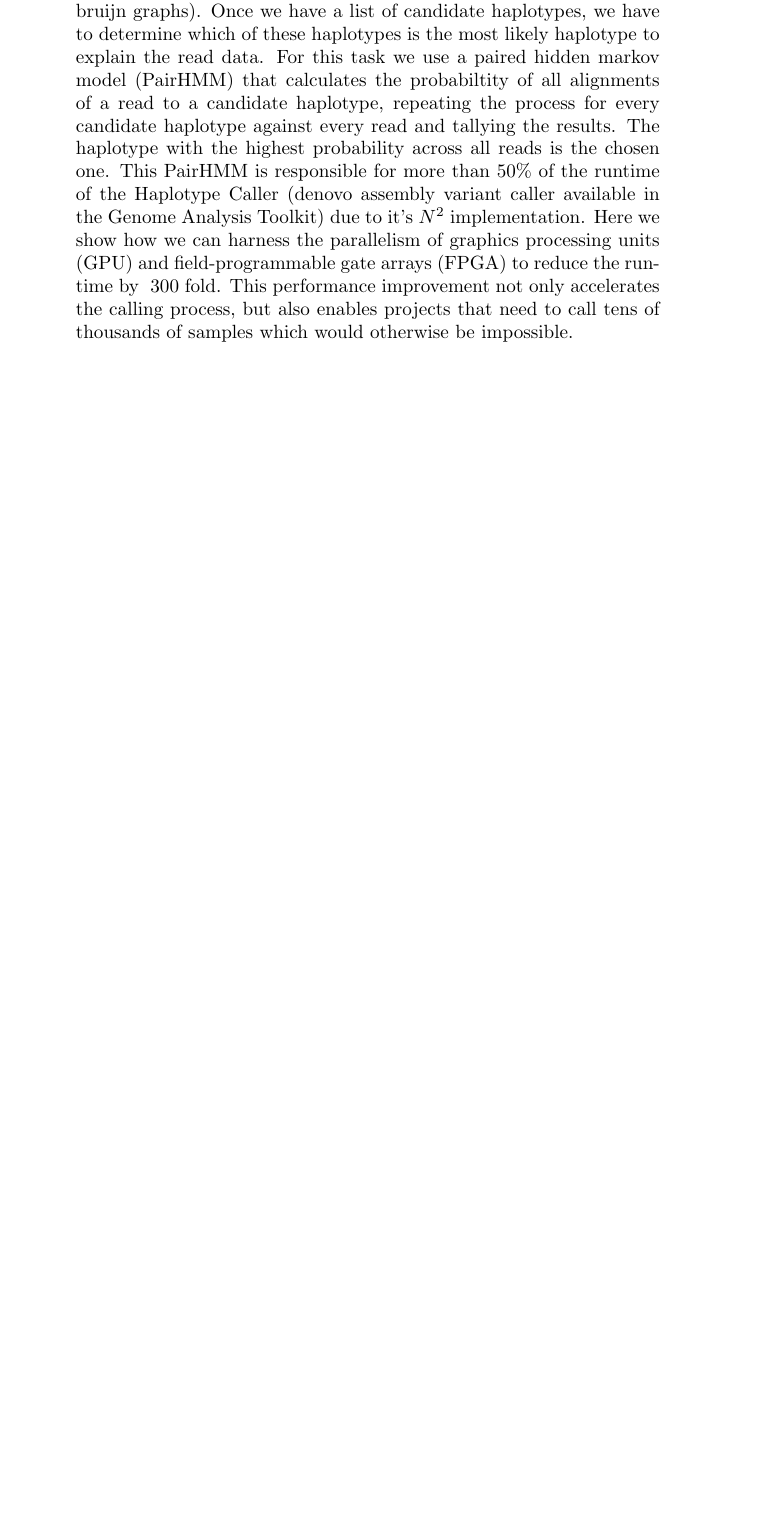
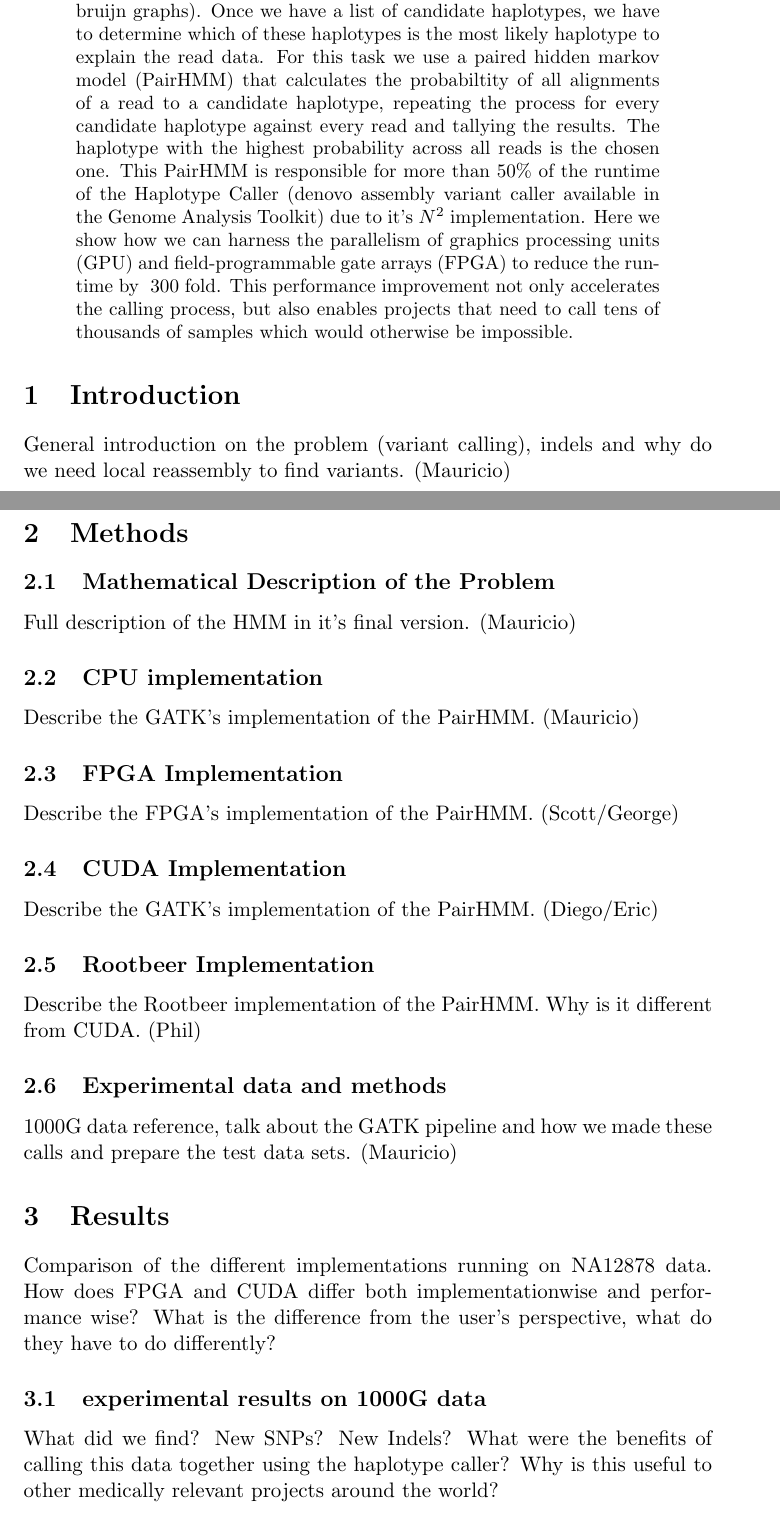
Before and after one commit to MauricioCarneiro/PairHMM, a LaTeX paper (doc/pairhmm.tex): part of the page before the commit and two parts of pages 1 and 2 of 2 after it, the two joined at a grey line, cut so that both start at the same text, the shorter picture padded with empty space. Compiled offline with pdfLaTeX.

Commit message:
Added paper outline with assignments to each group

```diff
--- a/doc/pairhmm.tex
+++ b/doc/pairhmm.tex
@@ -1,4 +1,4 @@
-\documentclass[11pt]{article}
+\documentclass[11pt, oneside]{article}
 
 \title{Enabling high throughput haplotype analysis through hardware acceleration}
 \author{Carneiro MO, Biagioli E, Pratt-Szeliga P, Thibault S, Vacek G, Nehab D}
@@ -10,4 +10,28 @@
 	Small variants such as single nucleotide polymorphisms (SNPs) or single base pair insertions or deletions (indel) are not the most difficult task for variant calling algorithms. Latest callsets from the 1000 Genomes project have shown upwards of 99\% sensitivity on those types of variants (cite 1kg). Calling larger indels and short rearrangements (up to 50 bases long) can only be achieved through local denovo assembly of a reference haplotype based on the read data (cite haplotype caller?). For this computation we rely on fast heuristic methods that generate pcandidate haplotypes without trying all possibilties (cite debruijn graphs). Once we have a list of candidate haplotypes, we have to determine which of these haplotypes is the most likely haplotype to explain the read data. For this task we use a paired hidden markov model (PairHMM) that calculates the probabiltity of all alignments of a read to a candidate haplotype, repeating the process for every candidate haplotype against every read and tallying the results. The haplotype with the highest probability across all reads is the chosen one. This PairHMM is responsible for more than 50\% of the runtime of the Haplotype Caller (denovo assembly variant caller available in the Genome Analysis Toolkit) due to it's $N^2$ implementation. Here we show how we can harness the parallelism of graphics processing units (GPU) and field-programmable gate arrays (FPGA) to reduce the runtime by ~300 fold. This performance improvement not only accelerates the calling process, but also enables projects that need to call tens of thousands of samples which would otherwise be impossible.
 	\end{abstract}
 
+	\section{Introduction}
+	General introduction on the problem (variant calling), indels and why do we need local reassembly to find variants. (Mauricio)
+	\section{Methods}
+	\subsection{Mathematical Description of the Problem}
+	Full description of the HMM in it's final version. (Mauricio)
+	\subsection{CPU implementation}
+	Describe the GATK's implementation of the PairHMM. (Mauricio)
+	\subsection{FPGA Implementation}
+	Describe the FPGA's implementation of the PairHMM. (Scott/George)
+	\subsection{CUDA Implementation}
+	Describe the GATK's implementation of the PairHMM. (Diego/Eric)
+	\subsection{Rootbeer Implementation}
+	Describe the Rootbeer implementation of the PairHMM. Why is it different from CUDA. (Phil)
+	\subsection{Experimental data and methods}
+	1000G data reference, talk about the GATK pipeline and how we made these calls and prepare the test data sets. (Mauricio)
+	\section{Results}
+	Comparison of the different implementations running on NA12878 data.
+	How does FPGA and CUDA differ both implementationwise and performance wise?
+	What is the difference from the user's perspective, what do they have to do differently?
+	\subsection{experimental results on 1000G data}
+	What did we find? New SNPs? New Indels?
+	What were the benefits of calling this data together using the haplotype caller?
+	Why is this useful to other medically relevant projects around the world?
+
 \end{document}
```
